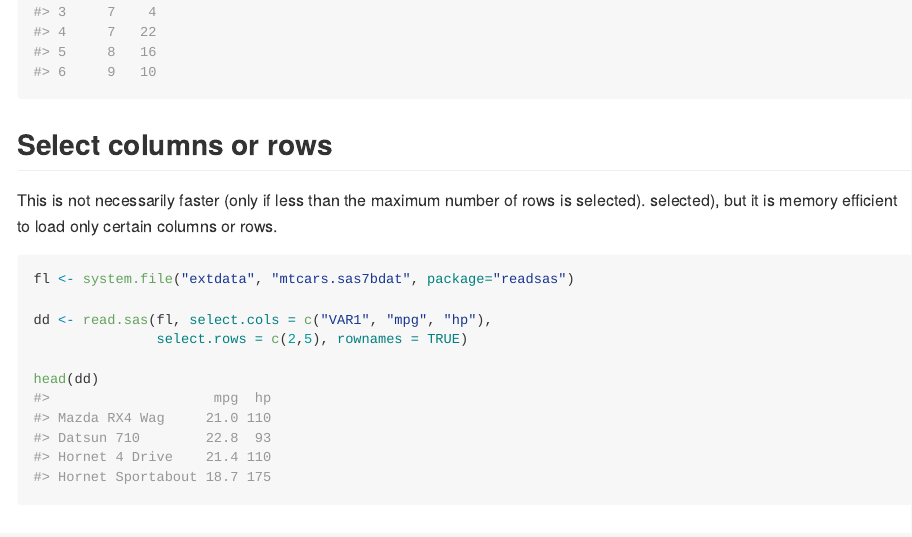
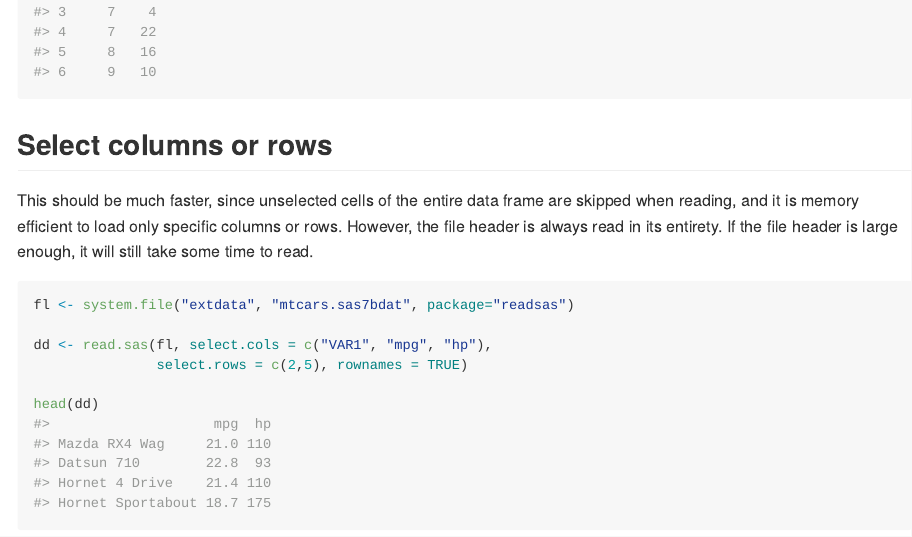
Before and after one commit to JanMarvin/readsas, an R Markdown document (README.Rmd): the page in a window 1100 px wide, from 880 px down. The pictures show the output file README.md that the author committed with the source, drawn offline in the style of GitHub; badge pictures from the web are left out.

Commit message:
update README

````diff
--- a/README.Rmd
+++ b/README.Rmd
@@ -50,7 +50,7 @@ head(dd)
 ```
 
 ## Select columns or rows
-This is not necessarily faster (only if less than the maximum number of rows is selected). selected), but it is memory efficient to load only certain columns or rows.
+This should be much faster, since unselected cells of the entire data frame are skipped when reading, and it is memory efficient to load only specific columns or rows. However, the file header is always read in its entirety. If the file header is large enough, it will still take some time to read.
 
 ```{r}
 fl <- system.file("extdata", "mtcars.sas7bdat", package="readsas")
````
Also changed, not shown: README.md.
